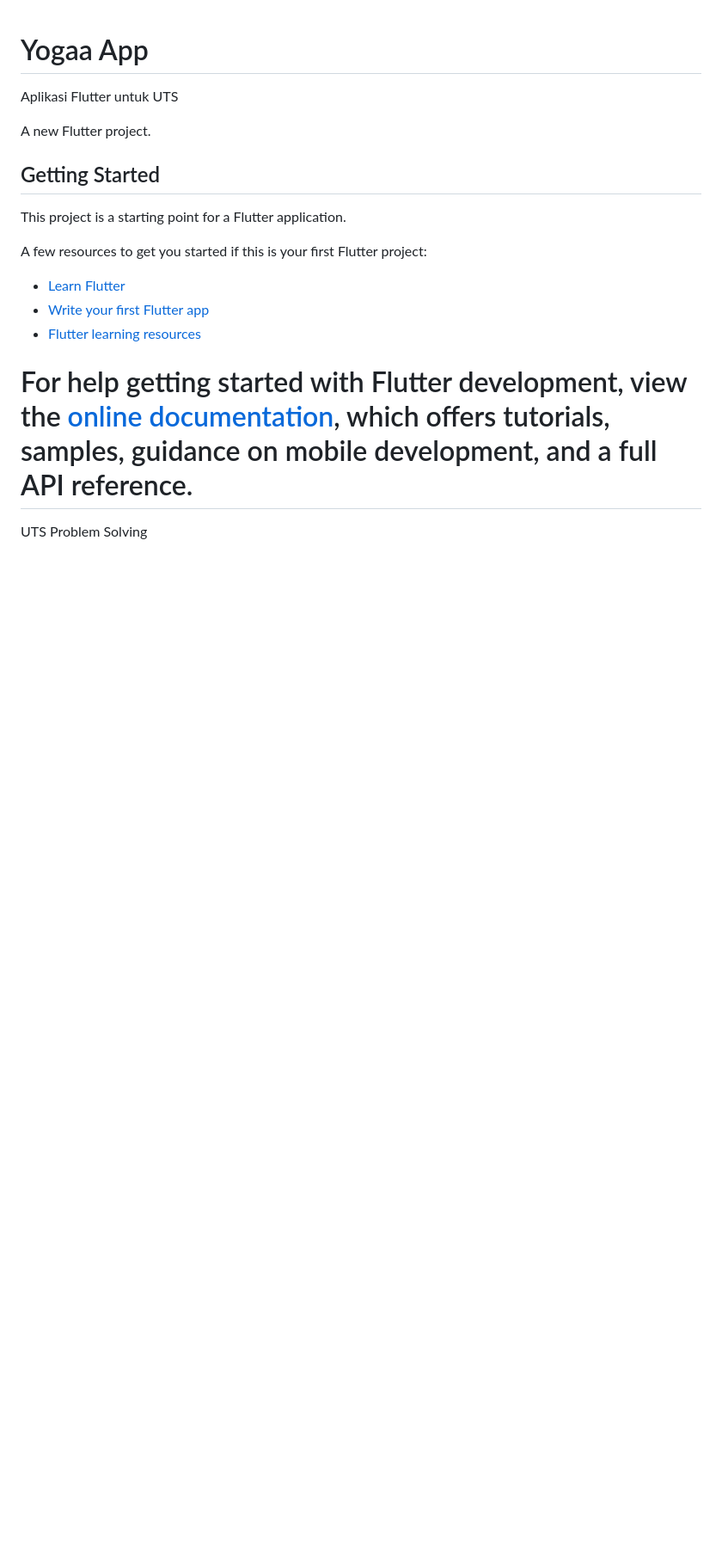
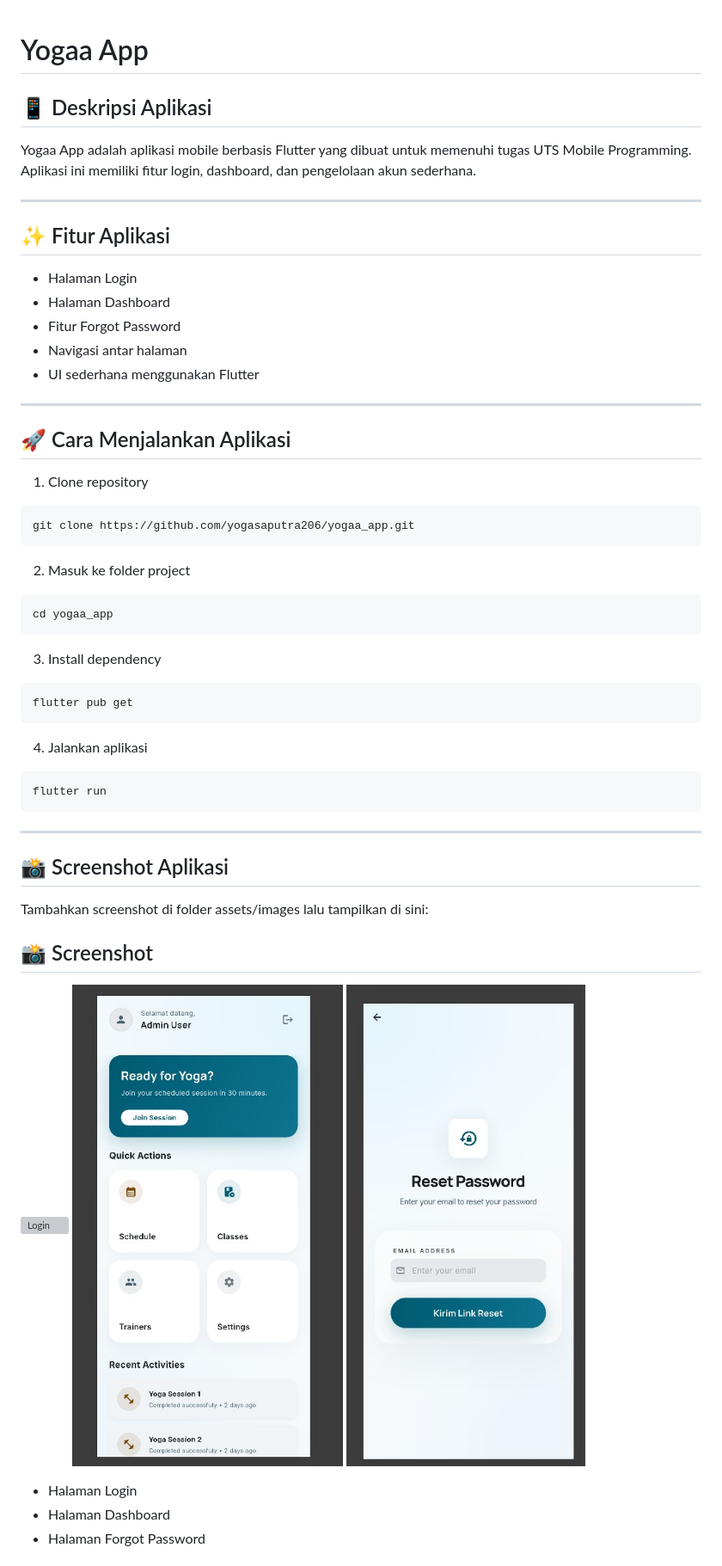
Before and after one commit to yogasaputra206/yogaa_app, a Markdown page: README.md, the part around the change printed below. Shown: that part at 86% size. GitHub-like rendering; pictures changed too: assets/images/dashboard.jpeg (added), assets/images/forgot.jpeg (added); blank space fills up the shorter version; grey boxes are pictures that could not be loaded.

Commit message:
menambahkan README sesuai tugas UTS

````diff
--- a/README.md
+++ b/README.md
@@ -1,21 +1,60 @@
 # Yogaa App
 
-Aplikasi Flutter untuk UTS
+## 📱 Deskripsi Aplikasi
 
-A new Flutter project.
+Yogaa App adalah aplikasi mobile berbasis Flutter yang dibuat untuk memenuhi tugas UTS Mobile Programming. Aplikasi ini memiliki fitur login, dashboard, dan pengelolaan akun sederhana.
 
-## Getting Started
+---
 
-This project is a starting point for a Flutter application.
+## ✨ Fitur Aplikasi
 
-A few resources to get you started if this is your first Flutter project:
+* Halaman Login
+* Halaman Dashboard
+* Fitur Forgot Password
+* Navigasi antar halaman
+* UI sederhana menggunakan Flutter
 
-- [Learn Flutter](https://docs.flutter.dev/get-started/learn-flutter)
-- [Write your first Flutter app](https://docs.flutter.dev/get-started/codelab)
-- [Flutter learning resources](https://docs.flutter.dev/reference/learning-resources)
+---
 
-For help getting started with Flutter development, view the
-[online documentation](https://docs.flutter.dev/), which offers tutorials,
-samples, guidance on mobile development, and a full API reference.
-=======
-UTS Problem Solving
+## 🚀 Cara Menjalankan Aplikasi
+
+1. Clone repository
+
+```
+git clone https://github.com/yogasaputra206/yogaa_app.git
+```
+
+2. Masuk ke folder project
+
+```
+cd yogaa_app
+```
+
+3. Install dependency
+
+```
+flutter pub get
+```
+
+4. Jalankan aplikasi
+
+```
+flutter run
+```
+
+---
+
+## 📸 Screenshot Aplikasi
+
+Tambahkan screenshot di folder assets/images lalu tampilkan di sini:
+
+## 📸 Screenshot
+
+![Login](assets/images/login.jpeg)
+![Dashboard](assets/images/dashboard.jpeg)
+![Forgot](assets/images/forgot.jpeg)
+
+* Halaman Login
+* Halaman Dashboard
+* Halaman Forgot Password
+
````
Also changed, not shown: other parts of README.md (+8 -0 lines), assets/images/login'.jpeg (added).
